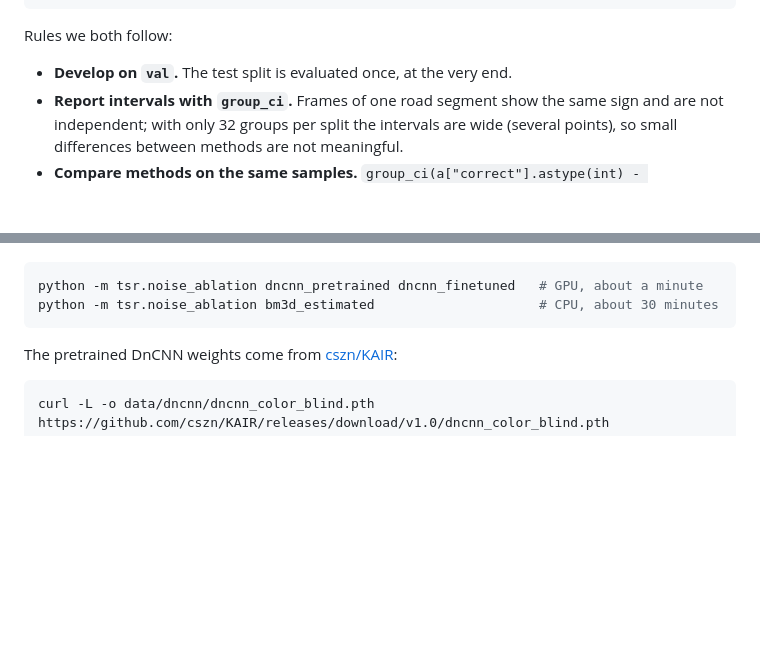
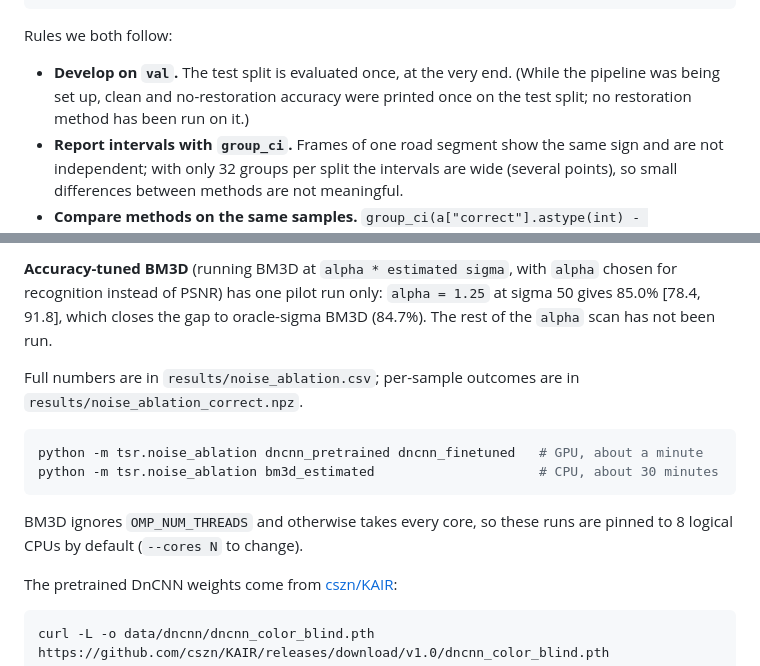
Before and after one commit to incisors/Traffic-Sign-Rec, a Markdown page: README.md, 2 parts joined by grey strips. Drawn GitHub-style; blank space fills up the shorter version.

````diff
--- a/README.md
+++ b/README.md
@@ -158,7 +158,9 @@ low, high = group_ci(res["correct"], "val")                # 95% interval
 
 Rules we both follow:
 
-- **Develop on `val`.** The test split is evaluated once, at the very end.
+- **Develop on `val`.** The test split is evaluated once, at the very end. (While the
+  pipeline was being set up, clean and no-restoration accuracy were printed once on the
+  test split; no restoration method has been run on it.)
 - **Report intervals with `group_ci`.** Frames of one road segment show the same sign and
   are not independent; with only 32 groups per split the intervals are wide (several
   points), so small differences between methods are not meaningful.
@@ -193,8 +237,18 @@ accuracy-tuned BM3D row of the ablation is not finished yet.
+**Accuracy-tuned BM3D** (running BM3D at `alpha * estimated sigma`, with `alpha` chosen for
+recognition instead of PSNR) has one pilot run only: `alpha = 1.25` at sigma 50 gives
+85.0% [78.4, 91.8], which closes the gap to oracle-sigma BM3D (84.7%). The rest of the
+`alpha` scan has not been run.
+
+Full numbers are in `results/noise_ablation.csv`; per-sample outcomes are in
+`results/noise_ablation_correct.npz`.
 
 ```bash
 python -m tsr.noise_ablation dncnn_pretrained dncnn_finetuned   # GPU, about a minute
 python -m tsr.noise_ablation bm3d_estimated                     # CPU, about 30 minutes
 ```
+
+BM3D ignores `OMP_NUM_THREADS` and otherwise takes every core, so these runs are pinned to
+8 logical CPUs by default (`--cores N` to change).
 
 The pretrained DnCNN weights come from [cszn/KAIR](https://github.com/cszn/KAIR):
 
````
Also changed, not shown: other parts of README.md (+50 -8 lines), results/noise_ablation.png, 1 other file.
